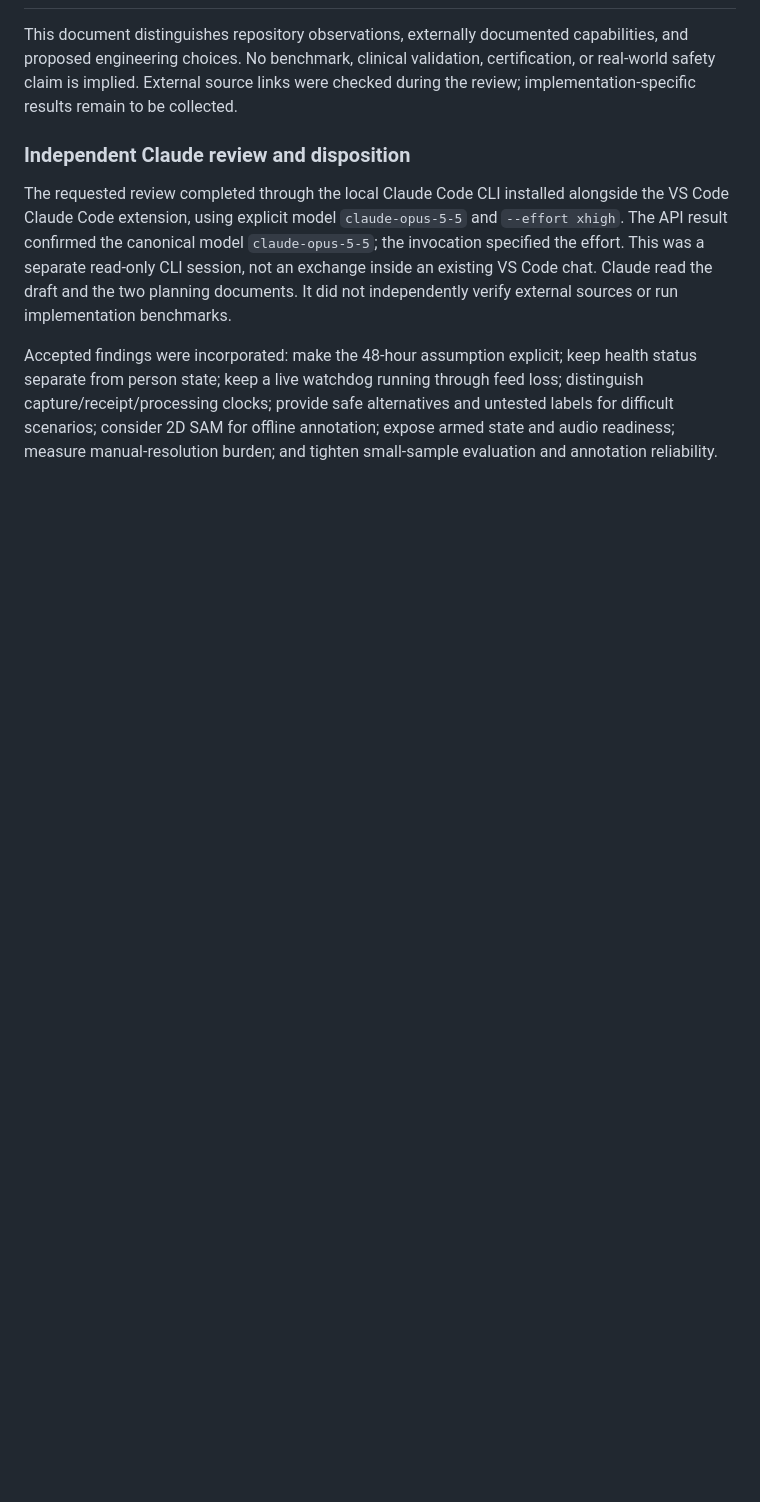
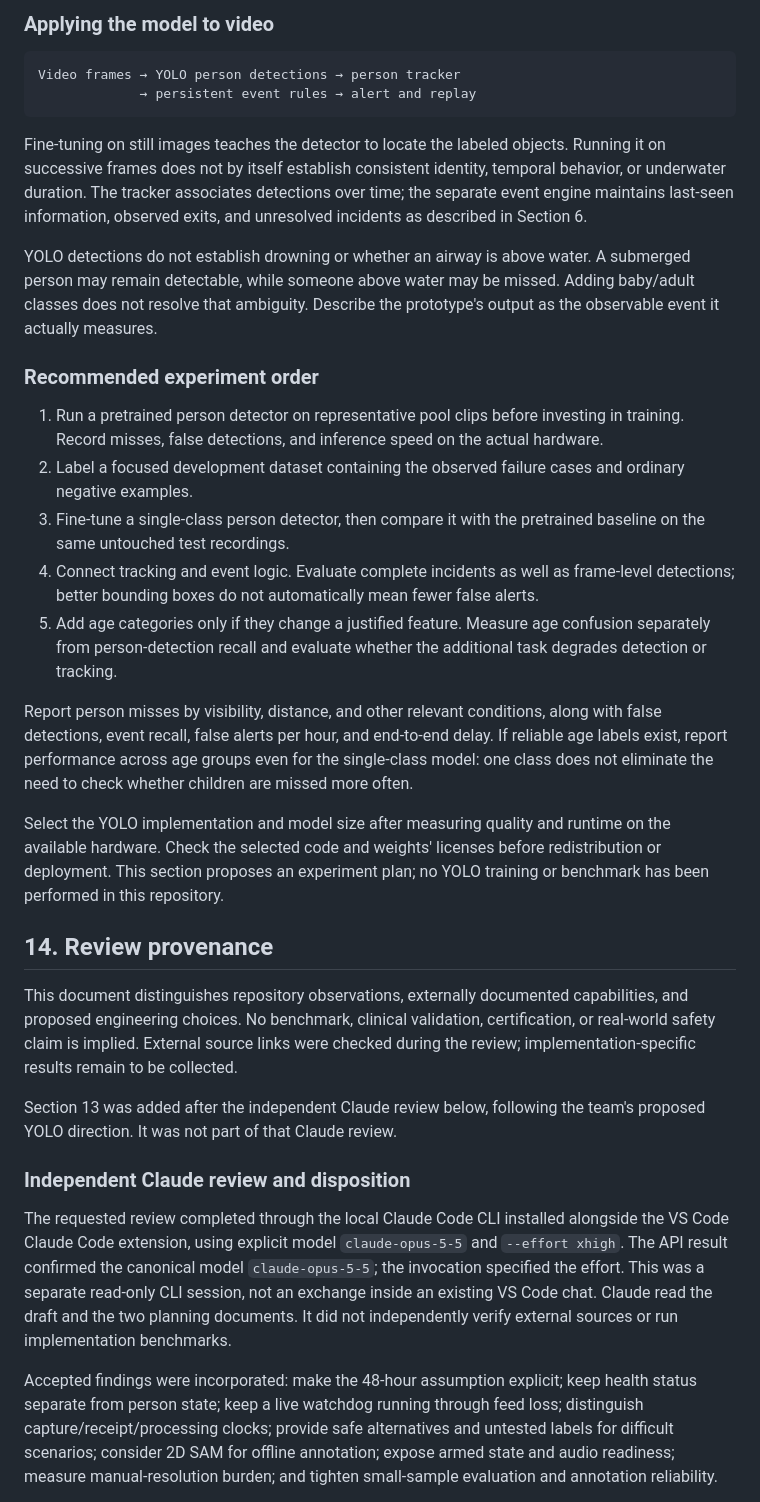
Before and after one commit to sunnycho100/life-vision, a Markdown page: docs/samkwak188/sam analysis.md, the part around one of its changes. Rendered like a GitHub page; blank space fills up the shorter version.

````diff
--- a/docs/samkwak188/sam analysis.md
+++ b/docs/samkwak188/sam analysis.md
@@ -287,5 +315,31 @@ For any later deployment, separately validate coverage, outages, alert delivery,
+### Applying the model to video
+
+```text
+Video frames → YOLO person detections → person tracker
+             → persistent event rules → alert and replay
+```
+
+Fine-tuning on still images teaches the detector to locate the labeled objects. Running it on successive frames does not by itself establish consistent identity, temporal behavior, or underwater duration. The tracker associates detections over time; the separate event engine maintains last-seen information, observed exits, and unresolved incidents as described in Section 6.
+
+YOLO detections do not establish drowning or whether an airway is above water. A submerged person may remain detectable, while someone above water may be missed. Adding baby/adult classes does not resolve that ambiguity. Describe the prototype's output as the observable event it actually measures.
+
+### Recommended experiment order
+
+1. Run a pretrained person detector on representative pool clips before investing in training. Record misses, false detections, and inference speed on the actual hardware.
+2. Label a focused development dataset containing the observed failure cases and ordinary negative examples.
+3. Fine-tune a single-class person detector, then compare it with the pretrained baseline on the same untouched test recordings.
+4. Connect tracking and event logic. Evaluate complete incidents as well as frame-level detections; better bounding boxes do not automatically mean fewer false alerts.
+5. Add age categories only if they change a justified feature. Measure age confusion separately from person-detection recall and evaluate whether the additional task degrades detection or tracking.
+
+Report person misses by visibility, distance, and other relevant conditions, along with false detections, event recall, false alerts per hour, and end-to-end delay. If reliable age labels exist, report performance across age groups even for the single-class model: one class does not eliminate the need to check whether children are missed more often.
+
+Select the YOLO implementation and model size after measuring quality and runtime on the available hardware. Check the selected code and weights' licenses before redistribution or deployment. This section proposes an experiment plan; no YOLO training or benchmark has been performed in this repository.
+
+## 14. Review provenance
 
 This document distinguishes repository observations, externally documented capabilities, and proposed engineering choices. No benchmark, clinical validation, certification, or real-world safety claim is implied. External source links were checked during the review; implementation-specific results remain to be collected.
+
+Section 13 was added after the independent Claude review below, following the team's proposed YOLO direction. It was not part of that Claude review.
 
 ### Independent Claude review and disposition
 
````
Also changed, not shown: other parts of docs/samkwak188/sam analysis.md (+29 -1 lines).
